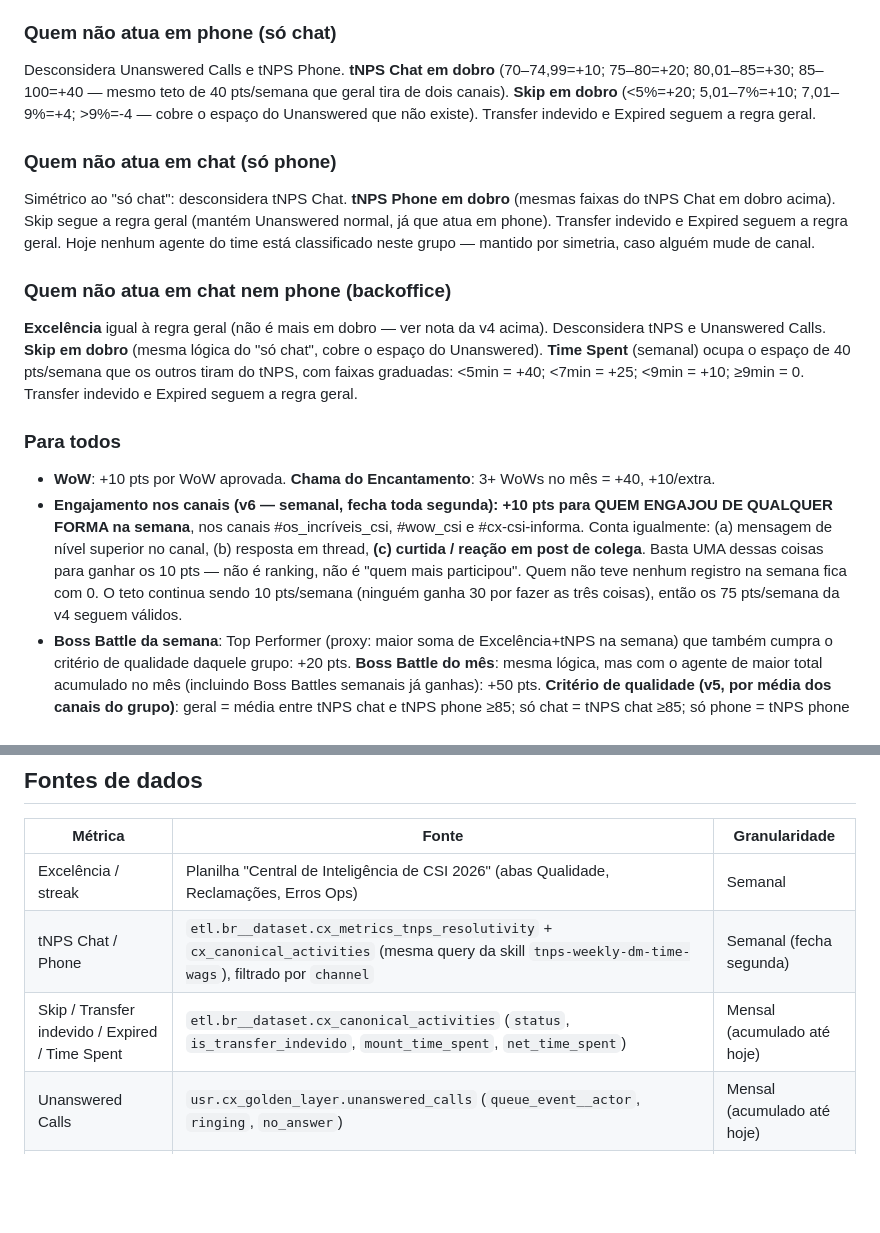
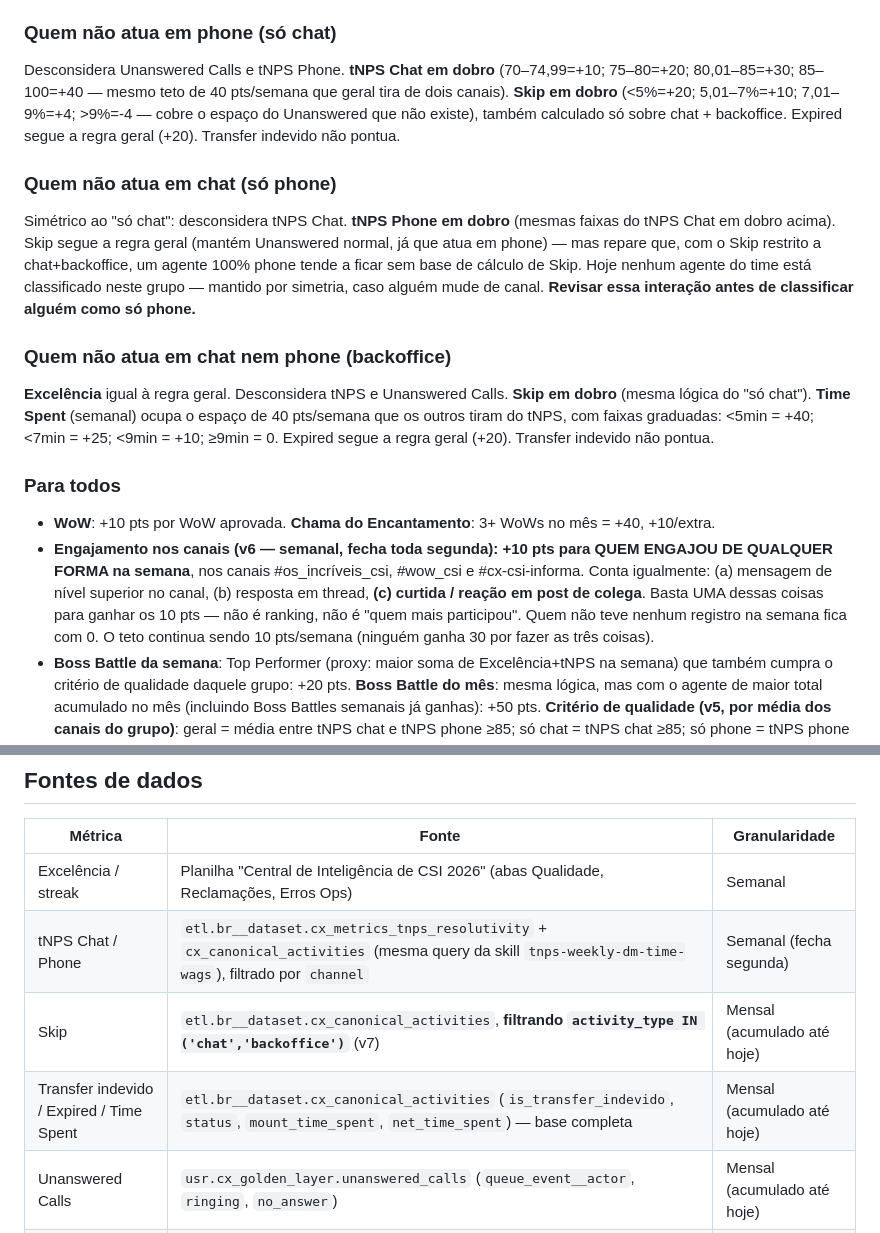
Before and after one commit to wagnerhssantos/wags-checkpoints-arcade, a Markdown page: README.md, 2 parts joined by grey strips. GitHub-like rendering; blank space fills up the shorter version.

```diff
--- a/README.md
+++ b/README.md
@@ -48,23 +90,24 @@ exatamente o espaço do canal que falta. Ver detalhamento e a matemática comple
 
 Desconsidera Unanswered Calls e tNPS Phone. **tNPS Chat em dobro** (70–74,99=+10; 75–80=+20;
 80,01–85=+30; 85–100=+40 — mesmo teto de 40 pts/semana que geral tira de dois canais). **Skip em
-dobro** (<5%=+20; 5,01–7%=+10; 7,01–9%=+4; >9%=-4 — cobre o espaço do Unanswered que não existe).
-Transfer indevido e Expired seguem a regra geral.
+dobro** (<5%=+20; 5,01–7%=+10; 7,01–9%=+4; >9%=-4 — cobre o espaço do Unanswered que não existe),
+também calculado só sobre chat + backoffice. Expired segue a regra geral (+20). Transfer indevido
+não pontua.
 
 ### Quem não atua em chat (só phone)
 
 Simétrico ao "só chat": desconsidera tNPS Chat. **tNPS Phone em dobro** (mesmas faixas do tNPS Chat
-em dobro acima). Skip segue a regra geral (mantém Unanswered normal, já que atua em phone). Transfer
-indevido e Expired seguem a regra geral. Hoje nenhum agente do time está classificado neste grupo —
-mantido por simetria, caso alguém mude de canal.
+em dobro acima). Skip segue a regra geral (mantém Unanswered normal, já que atua em phone) — mas
+repare que, com o Skip restrito a chat+backoffice, um agente 100% phone tende a ficar sem base de
+cálculo de Skip. Hoje nenhum agente do time está classificado neste grupo — mantido por simetria,
+caso alguém mude de canal. **Revisar essa interação antes de classificar alguém como só phone.**
 
 ### Quem não atua em chat nem phone (backoffice)
 
-**Excelência** igual à regra geral (não é mais em dobro — ver nota da v4 acima). Desconsidera tNPS e
-Unanswered Calls. **Skip em dobro** (mesma lógica do "só chat", cobre o espaço do Unanswered).
-**Time Spent** (semanal) ocupa o espaço de 40 pts/semana que os outros tiram do tNPS, com faixas
-graduadas: <5min = +40; <7min = +25; <9min = +10; ≥9min = 0. Transfer indevido e Expired seguem a
-regra geral.
+**Excelência** igual à regra geral. Desconsidera tNPS e Unanswered Calls. **Skip em dobro** (mesma
+lógica do "só chat"). **Time Spent** (semanal) ocupa o espaço de 40 pts/semana que os outros tiram
+do tNPS, com faixas graduadas: <5min = +40; <7min = +25; <9min = +10; ≥9min = 0. Expired segue a
+regra geral (+20). Transfer indevido não pontua.
 
 ### Para todos
 
@@ -74,8 +117,7 @@ regra geral.
   igualmente: (a) mensagem de nível superior no canal, (b) resposta em thread, **(c) curtida /
   reação em post de colega**. Basta UMA dessas coisas para ganhar os 10 pts — não é ranking, não é
   "quem mais participou". Quem não teve nenhum registro na semana fica com 0. O teto continua sendo
-  10 pts/semana (ninguém ganha 30 por fazer as três coisas), então os 75 pts/semana da v4 seguem
-  válidos.
+  10 pts/semana (ninguém ganha 30 por fazer as três coisas).
 - **Boss Battle da semana**: Top Performer (proxy: maior soma de Excelência+tNPS na semana) que
   também cumpra o critério de qualidade daquele grupo: +20 pts. **Boss Battle do mês**: mesma
   lógica, mas com o agente de maior total acumulado no mês (incluindo Boss Battles semanais já
@@ -99,7 +141,8 @@ regra geral.
 |---|---|---|
 | Excelência / streak | Planilha "Central de Inteligência de CSI 2026" (abas Qualidade, Reclamações, Erros Ops) | Semanal |
 | tNPS Chat / Phone | `etl.br__dataset.cx_metrics_tnps_resolutivity` + `cx_canonical_activities` (mesma query da skill `tnps-weekly-dm-time-wags`), filtrado por `channel` | Semanal (fecha segunda) |
-| Skip / Transfer indevido / Expired / Time Spent | `etl.br__dataset.cx_canonical_activities` (`status`, `is_transfer_indevido`, `mount_time_spent`, `net_time_spent`) | Mensal (acumulado até hoje) |
+| Skip | `etl.br__dataset.cx_canonical_activities`, **filtrando `activity_type IN ('chat','backoffice')`** (v7) | Mensal (acumulado até hoje) |
+| Transfer indevido / Expired / Time Spent | `etl.br__dataset.cx_canonical_activities` (`is_transfer_indevido`, `status`, `mount_time_spent`, `net_time_spent`) — base completa | Mensal (acumulado até hoje) |
 | Unanswered Calls | `usr.cx_golden_layer.unanswered_calls` (`queue_event__actor`, `ringing`, `no_answer`) | Mensal (acumulado até hoje) |
 | WoW | Planilha "Base Faísca H22026" | Mensal (acumulado) |
 | Engajamento nos canais | Slack — #os_incríveis_csi (`C0AK68688EQ`), #wow_csi (`C090RS3739N`), #cx-csi-informa (`C0209GG9GQ7`). Mensagens via `slack_read_channel`, respostas via `slack_read_thread`, reações via `slack_get_reactions` | Semanal |
```
Also changed, not shown: other parts of README.md (+94 -53 lines).
